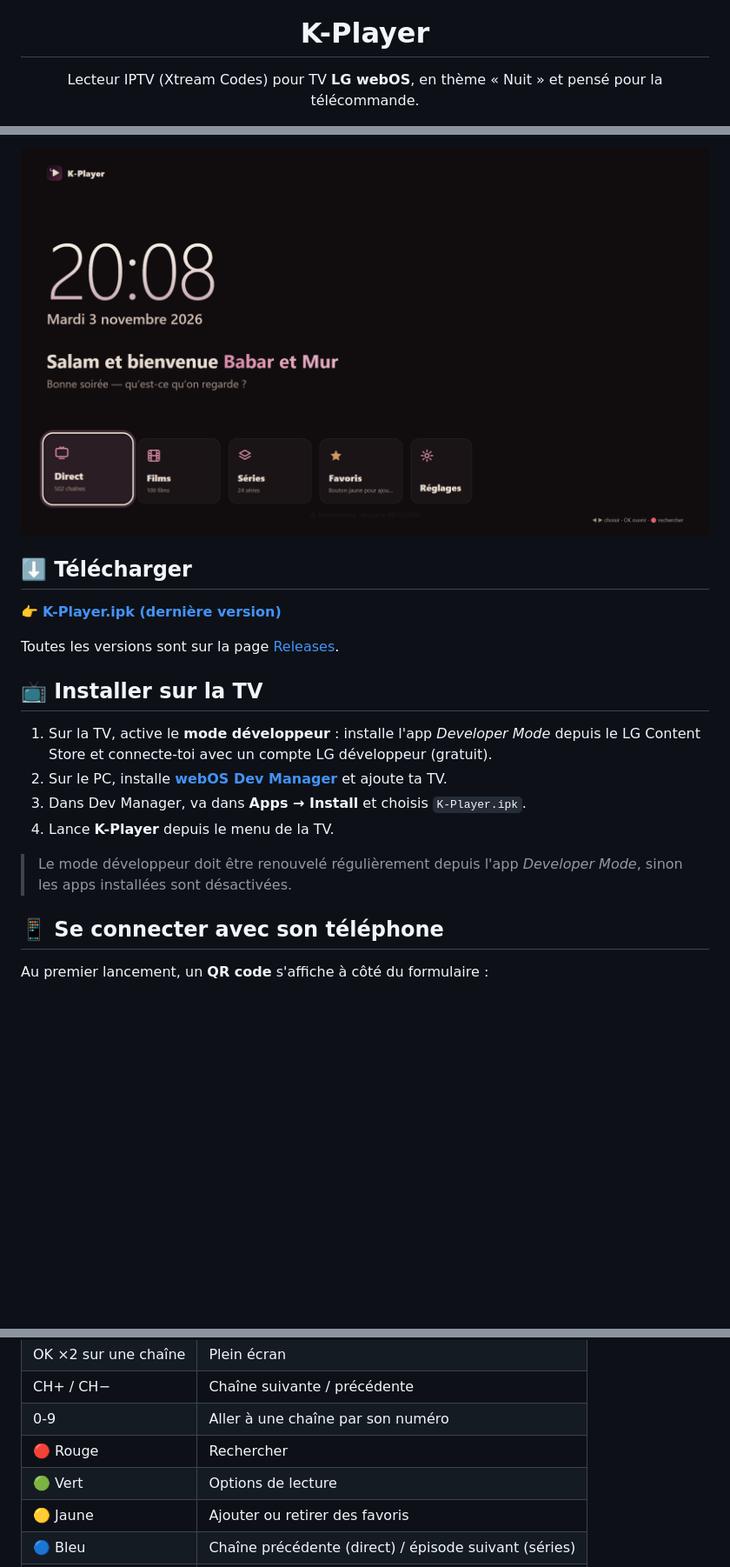
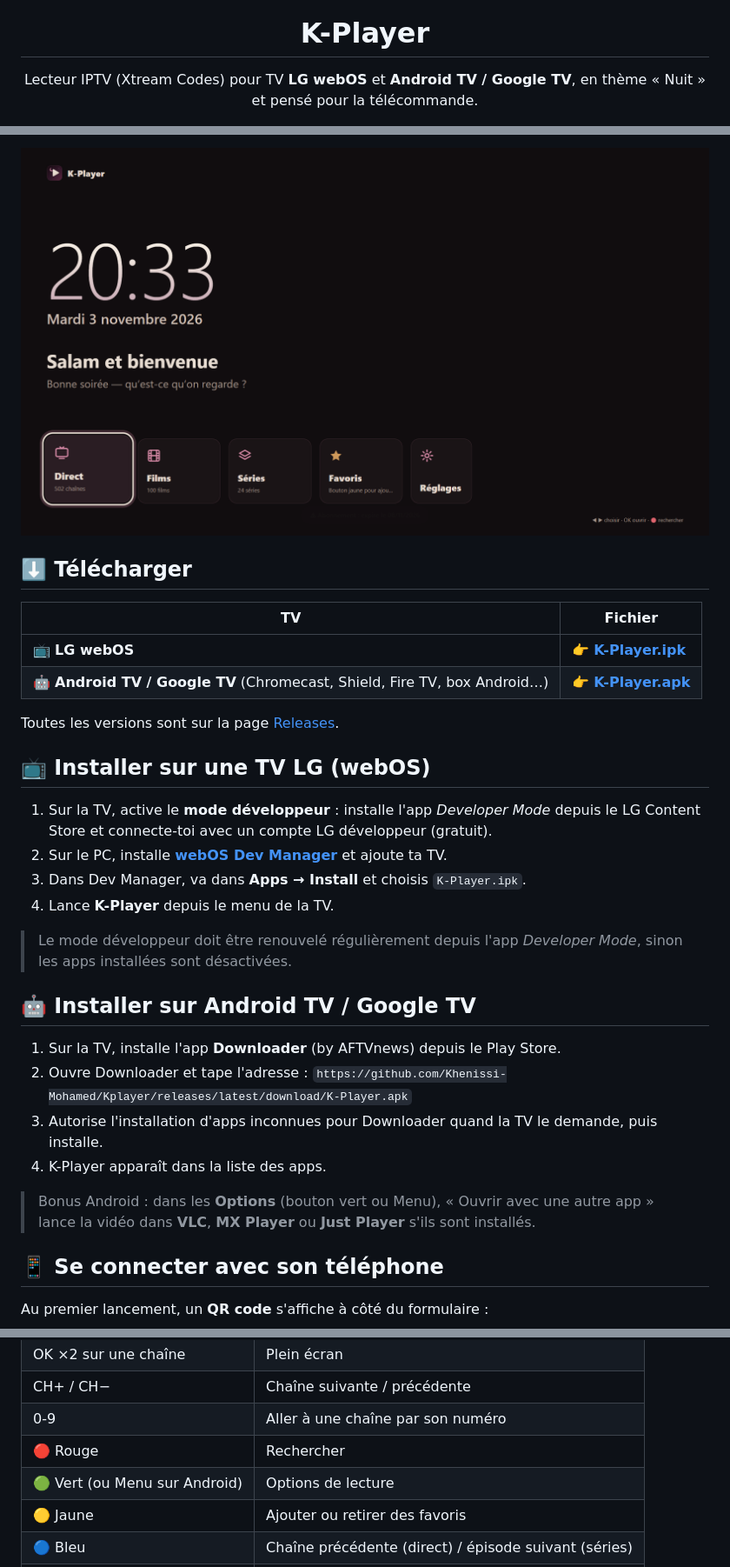
Before and after one commit to Khenissi-Mohamed/Kplayer, a Markdown page: README.md, 3 parts joined by grey strips. Shown at 87% size. Rendered like a GitHub page; pictures changed too: docs/accueil.png; blank space fills up the shorter version.

Commit message:
README : version Android TV / Google TV, accueil mis à jour

```diff
--- a/README.md
+++ b/README.md
@@ -5,7 +5,7 @@
 <h1 align="center">K-Player</h1>
 
 <p align="center">
-  Lecteur IPTV (Xtream Codes) pour TV <b>LG webOS</b>, en thème « Nuit » et pensé pour la télécommande.
+  Lecteur IPTV (Xtream Codes) pour TV <b>LG webOS</b> et <b>Android TV / Google TV</b>, en thème « Nuit » et pensé pour la télécommande.
 </p>
 
 <p align="center">
@@ -20,11 +24,14 @@
 
 ## ⬇️ Télécharger
 
-👉 **[K-Player.ipk (dernière version)](https://github.com/Khenissi-Mohamed/Kplayer/releases/latest/download/K-Player.ipk)**
+| TV | Fichier |
+|---|---|
+| 📺 **LG webOS** | 👉 **[K-Player.ipk](https://github.com/Khenissi-Mohamed/Kplayer/releases/latest/download/K-Player.ipk)** |
+| 🤖 **Android TV / Google TV** (Chromecast, Shield, Fire TV, box Android…) | 👉 **[K-Player.apk](https://github.com/Khenissi-Mohamed/Kplayer/releases/latest/download/K-Player.apk)** |
 
 Toutes les versions sont sur la page [Releases](https://github.com/Khenissi-Mohamed/Kplayer/releases).
 
-## 📺 Installer sur la TV
+## 📺 Installer sur une TV LG (webOS)
 
 1. Sur la TV, active le **mode développeur** : installe l'app *Developer Mode* depuis le LG Content Store et connecte-toi avec un compte LG développeur (gratuit).
 2. Sur le PC, installe **[webOS Dev Manager](https://github.com/webosbrew/dev-manager-desktop/releases)** et ajoute ta TV.
@@ -32,6 +39,15 @@ Toutes les versions sont sur la page [Releases](https://github.com/Khenissi-Moha
 4. Lance **K-Player** depuis le menu de la TV.
 
 > Le mode développeur doit être renouvelé régulièrement depuis l'app *Developer Mode*, sinon les apps installées sont désactivées.
+
+## 🤖 Installer sur Android TV / Google TV
+
+1. Sur la TV, installe l'app **Downloader** (by AFTVnews) depuis le Play Store.
+2. Ouvre Downloader et tape l'adresse : `https://github.com/Khenissi-Mohamed/Kplayer/releases/latest/download/K-Player.apk`
+3. Autorise l'installation d'apps inconnues pour Downloader quand la TV le demande, puis installe.
+4. K-Player apparaît dans la liste des apps.
+
+> Bonus Android : dans les **Options** (bouton vert ou Menu), « Ouvrir avec une autre app » lance la vidéo dans **VLC**, **MX Player** ou **Just Player** s'ils sont installés.
 
 ## 📱 Se connecter avec son téléphone
 
@@ -66,7 +82,7 @@ Les identifiants sont chiffrés sur le téléphone, et la clé n'existe que dans
 | CH+ / CH− | Chaîne suivante / précédente |
 | 0-9 | Aller à une chaîne par son numéro |
 | 🔴 Rouge | Rechercher |
-| 🟢 Vert | Options de lecture |
+| 🟢 Vert (ou Menu sur Android) | Options de lecture |
 | 🟡 Jaune | Ajouter ou retirer des favoris |
 | 🔵 Bleu | Chaîne précédente (direct) / épisode suivant (séries) |
 | Retour | Revenir en arrière |
```
Also changed, not shown: other parts of README.md (+5 -1 lines), docs/banner-android.png (added).
